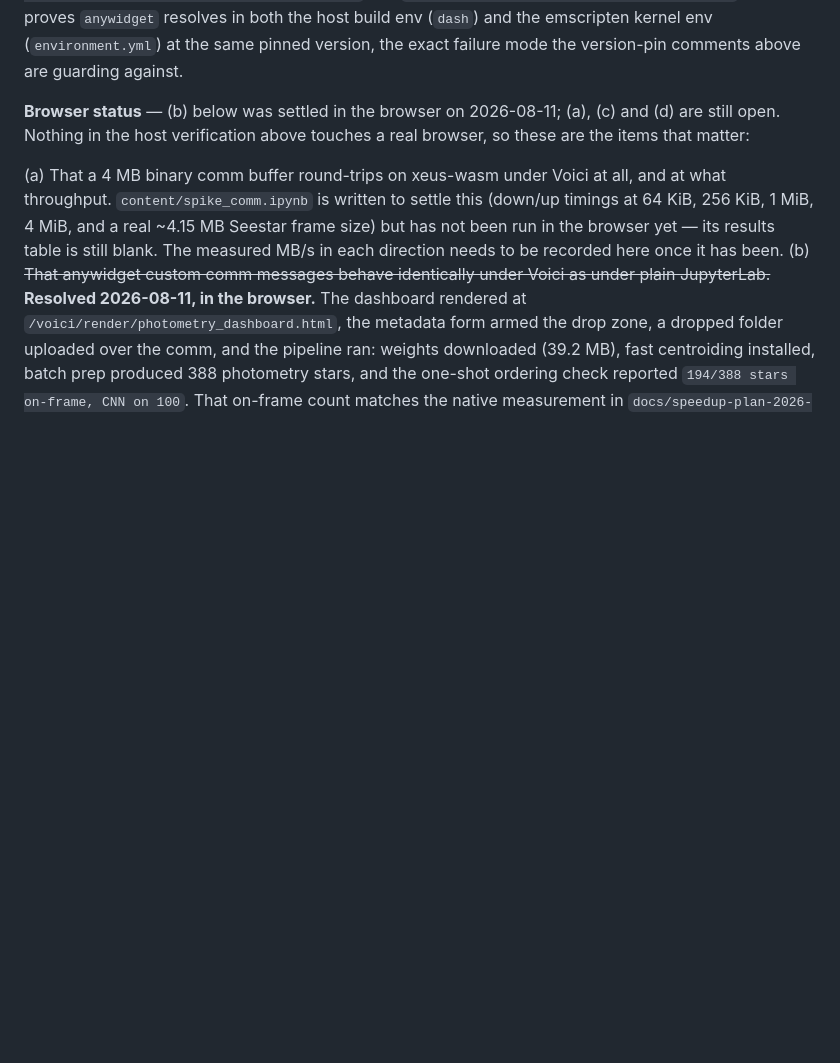
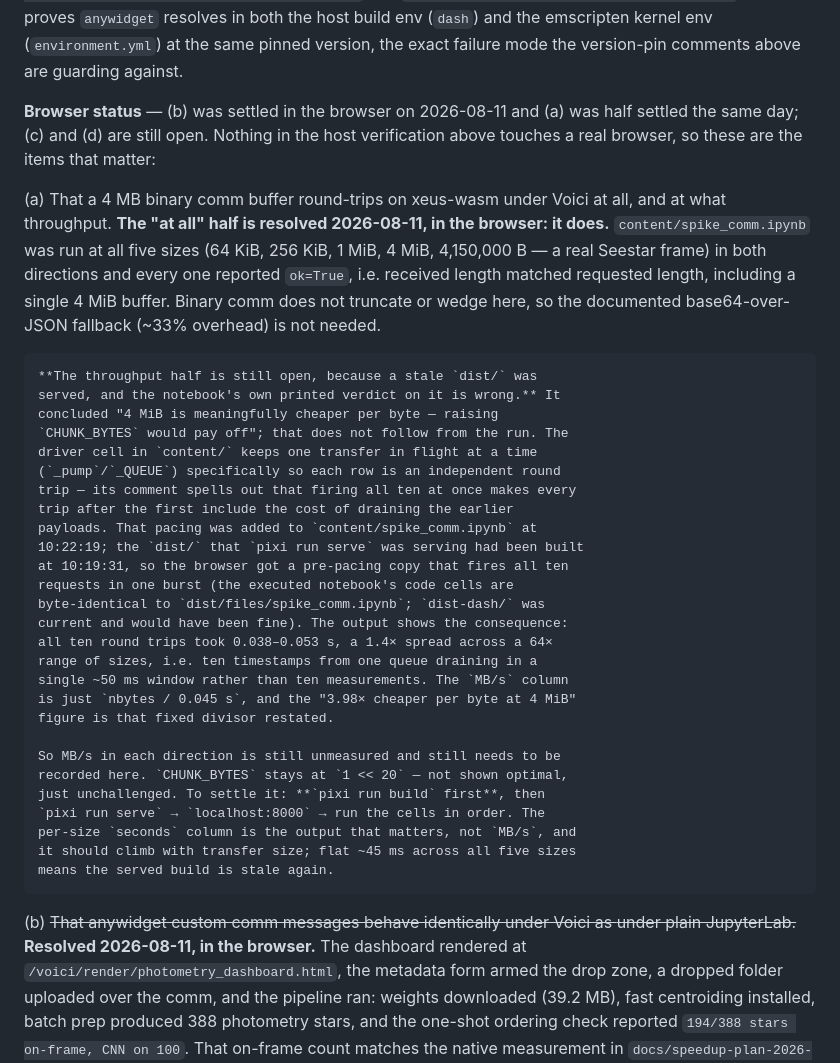
Before and after one commit to mwcraig/browser-photom, a Markdown page: PROGRESS.md, the part around the change. Drawn GitHub-style; blank space fills up the shorter version.

Commit message:
Update progress

```diff
--- a/PROGRESS.md
+++ b/PROGRESS.md
@@ -534,16 +534,48 @@ resolves in both the host build env (`dash`) and the emscripten kernel env
 (`environment.yml`) at the same pinned version, the exact failure mode the
 version-pin comments above are guarding against.
 
-**Browser status** — (b) below was settled in the browser on 2026-08-11;
-(a), (c) and (d) are still open. Nothing in the host verification above
-touches a real browser, so these are the items that matter:
+**Browser status** — (b) was settled in the browser on 2026-08-11 and (a)
+was half settled the same day; (c) and (d) are still open. Nothing in the
+host verification above touches a real browser, so these are the items
+that matter:
 
 (a) That a 4 MB binary comm buffer round-trips on xeus-wasm under Voici at
-    all, and at what throughput. `content/spike_comm.ipynb` is written to
-    settle this (down/up timings at 64 KiB, 256 KiB, 1 MiB, 4 MiB, and a
-    real ~4.15 MB Seestar frame size) but has not been run in the browser
-    yet — its results table is still blank. The measured MB/s in each
-    direction needs to be recorded here once it has been.
+    all, and at what throughput. **The "at all" half is resolved
+    2026-08-11, in the browser: it does.** `content/spike_comm.ipynb` was
+    run at all five sizes (64 KiB, 256 KiB, 1 MiB, 4 MiB, 4,150,000 B — a
+    real Seestar frame) in both directions and every one reported
+    `ok=True`, i.e. received length matched requested length, including a
+    single 4 MiB buffer. Binary comm does not truncate or wedge here, so
+    the documented base64-over-JSON fallback (~33% overhead) is not
+    needed.
+
+    **The throughput half is still open, because a stale `dist/` was
+    served, and the notebook's own printed verdict on it is wrong.** It
+    concluded "4 MiB is meaningfully cheaper per byte — raising
+    `CHUNK_BYTES` would pay off"; that does not follow from the run. The
+    driver cell in `content/` keeps one transfer in flight at a time
+    (`_pump`/`_QUEUE`) specifically so each row is an independent round
+    trip — its comment spells out that firing all ten at once makes every
+    trip after the first include the cost of draining the earlier
+    payloads. That pacing was added to `content/spike_comm.ipynb` at
+    10:22:19; the `dist/` that `pixi run serve` was serving had been built
+    at 10:19:31, so the browser got a pre-pacing copy that fires all ten
+    requests in one burst (the executed notebook's code cells are
+    byte-identical to `dist/files/spike_comm.ipynb`; `dist-dash/` was
+    current and would have been fine). The output shows the consequence:
+    all ten round trips took 0.038–0.053 s, a 1.4× spread across a 64×
+    range of sizes, i.e. ten timestamps from one queue draining in a
+    single ~50 ms window rather than ten measurements. The `MB/s` column
+    is just `nbytes / 0.045 s`, and the "3.98× cheaper per byte at 4 MiB"
+    figure is that fixed divisor restated.
+
+    So MB/s in each direction is still unmeasured and still needs to be
+    recorded here. `CHUNK_BYTES` stays at `1 << 20` — not shown optimal,
+    just unchallenged. To settle it: **`pixi run build` first**, then
+    `pixi run serve` → `localhost:8000` → run the cells in order. The
+    per-size `seconds` column is the output that matters, not `MB/s`, and
+    it should climb with transfer size; flat ~45 ms across all five sizes
+    means the served build is stale again.
 (b) ~~That anywidget custom comm messages behave identically under Voici as
     under plain JupyterLab.~~ **Resolved 2026-08-11, in the browser.** The
     dashboard rendered at `/voici/render/photometry_dashboard.html`, the
```
Also changed, not shown: docs/dashboard.md (+36 -7 lines).
